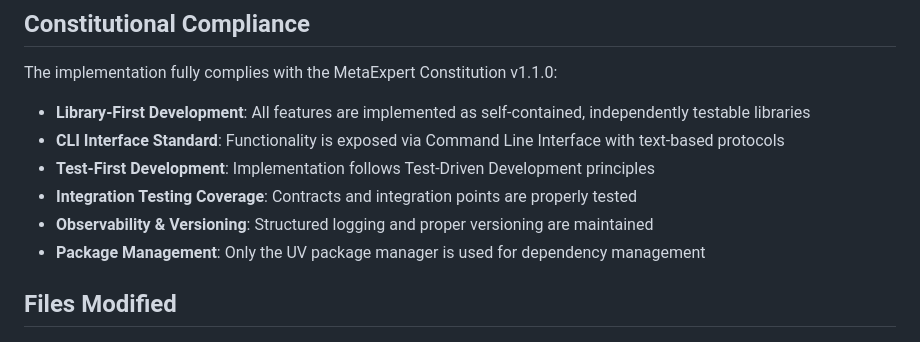
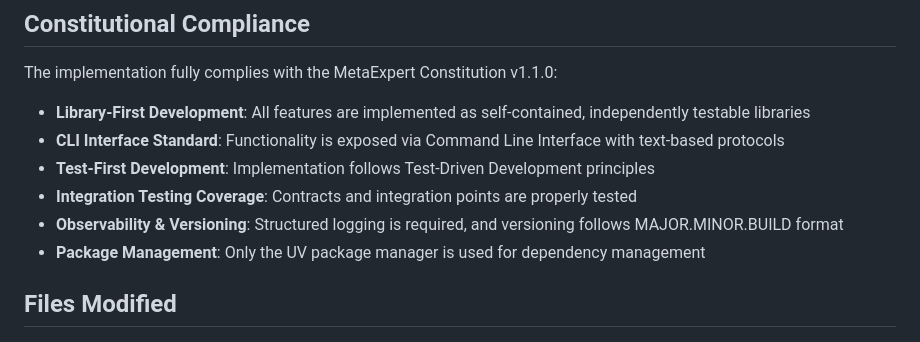
Before and after one commit to teratron/metaexpert, a Markdown page: specs/001-analysis-and-enhancement/execution-report.md, the part around the change. Drawn GitHub-style.

```diff
--- a/specs/001-analysis-and-enhancement/execution-report.md
+++ b/specs/001-analysis-and-enhancement/execution-report.md
@@ -52,7 +52,7 @@ The implementation fully complies with the MetaExpert Constitution v1.1.0:
 - **CLI Interface Standard**: Functionality is exposed via Command Line Interface with text-based protocols
 - **Test-First Development**: Implementation follows Test-Driven Development principles
 - **Integration Testing Coverage**: Contracts and integration points are properly tested
-- **Observability & Versioning**: Structured logging and proper versioning are maintained
+- **Observability & Versioning**: Structured logging is required, and versioning follows MAJOR.MINOR.BUILD format
 - **Package Management**: Only the UV package manager is used for dependency management
 
 ## Files Modified
```
Also changed, not shown: specs/001-analysis-and-enhancement/plan.md (+1 -1 lines), specs/001-analysis-and-enhancement/tasks.md (+58 -27 lines).
